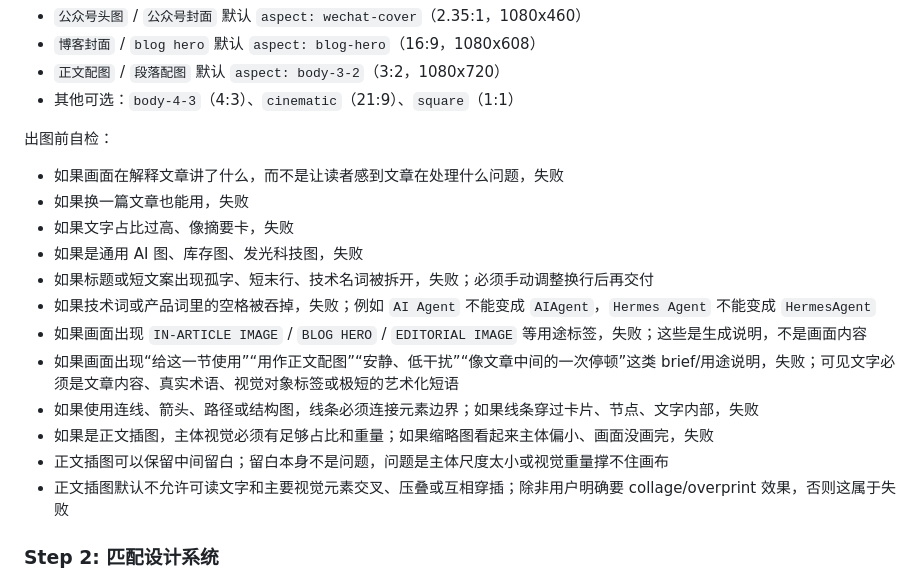
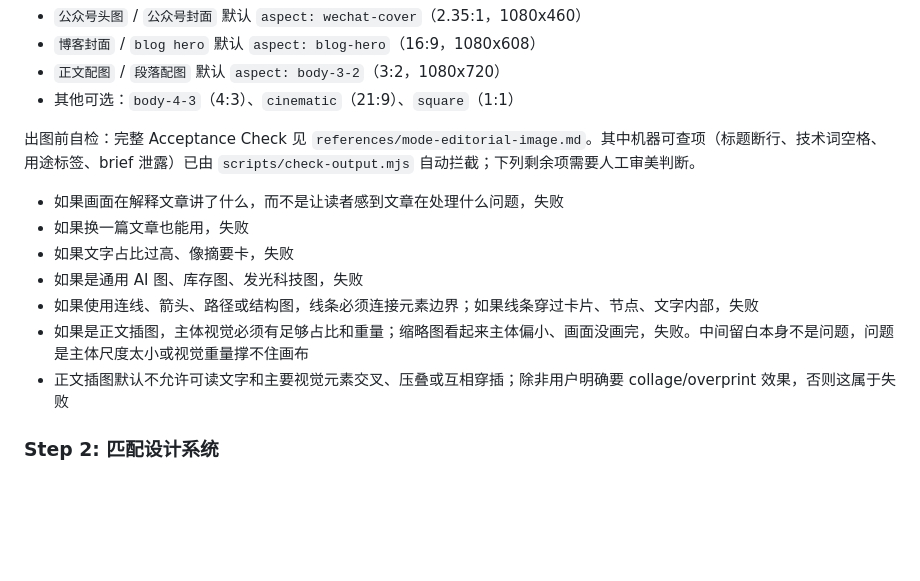
Before and after one commit to KKenny0/card-skill, a Markdown page: SKILL.md, the part around the change. Drawn GitHub-style; blank space fills up the shorter version.

Commit message:
docs(skill): trim editorial-image self-check list (11→7), defer to reference
Removed 4 items already enforced by scripts/check-output.mjs:
mode_label_visible, editorial_brief_visible, technical_term_spacing_bad,
text_line_break_bad. Added pointer line to references/mode-editorial-image.md
for the full Acceptance Check. Reduces SKILL.md <-> reference duplication.

Co-Authored-By: Claude Opus 4.6 <noreply@anthropic.com>

```diff
--- a/SKILL.md
+++ b/SKILL.md
@@ -150,18 +150,14 @@ editorial-image: `{ mode, title, use?, aspect?, visual_metaphor?, art_direction?
 - `正文配图` / `段落配图` 默认 `aspect: body-3-2`（3:2，1080x720）
 - 其他可选：`body-4-3`（4:3）、`cinematic`（21:9）、`square`（1:1）
 
-出图前自检：
+出图前自检：完整 Acceptance Check 见 `references/mode-editorial-image.md`。其中机器可查项（标题断行、技术词空格、用途标签、brief 泄露）已由 `scripts/check-output.mjs` 自动拦截；下列剩余项需要人工审美判断。
+
 - 如果画面在解释文章讲了什么，而不是让读者感到文章在处理什么问题，失败
 - 如果换一篇文章也能用，失败
 - 如果文字占比过高、像摘要卡，失败
 - 如果是通用 AI 图、库存图、发光科技图，失败
-- 如果标题或短文案出现孤字、短末行、技术名词被拆开，失败；必须手动调整换行后再交付
-- 如果技术词或产品词里的空格被吞掉，失败；例如 `AI Agent` 不能变成 `AIAgent`，`Hermes Agent` 不能变成 `HermesAgent`
-- 如果画面出现 `IN-ARTICLE IMAGE` / `BLOG HERO` / `EDITORIAL IMAGE` 等用途标签，失败；这些是生成说明，不是画面内容
-- 如果画面出现“给这一节使用”“用作正文配图”“安静、低干扰”“像文章中间的一次停顿”这类 brief/用途说明，失败；可见文字必须是文章内容、真实术语、视觉对象标签或极短的艺术化短语
 - 如果使用连线、箭头、路径或结构图，线条必须连接元素边界；如果线条穿过卡片、节点、文字内部，失败
-- 如果是正文插图，主体视觉必须有足够占比和重量；如果缩略图看起来主体偏小、画面没画完，失败
-- 正文插图可以保留中间留白；留白本身不是问题，问题是主体尺度太小或视觉重量撑不住画布
+- 如果是正文插图，主体视觉必须有足够占比和重量；缩略图看起来主体偏小、画面没画完，失败。中间留白本身不是问题，问题是主体尺度太小或视觉重量撑不住画布
 - 正文插图默认不允许可读文字和主要视觉元素交叉、压叠或互相穿插；除非用户明确要 collage/overprint 效果，否则这属于失败
 
 ### Step 2: 匹配设计系统
```
